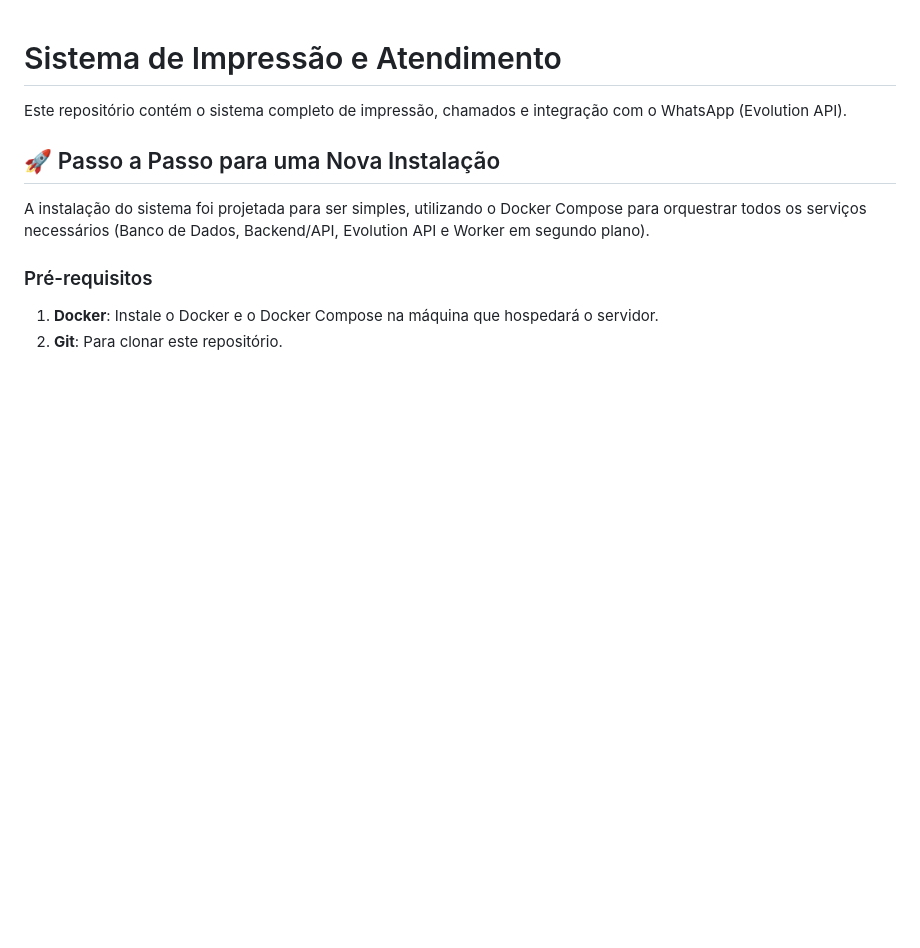
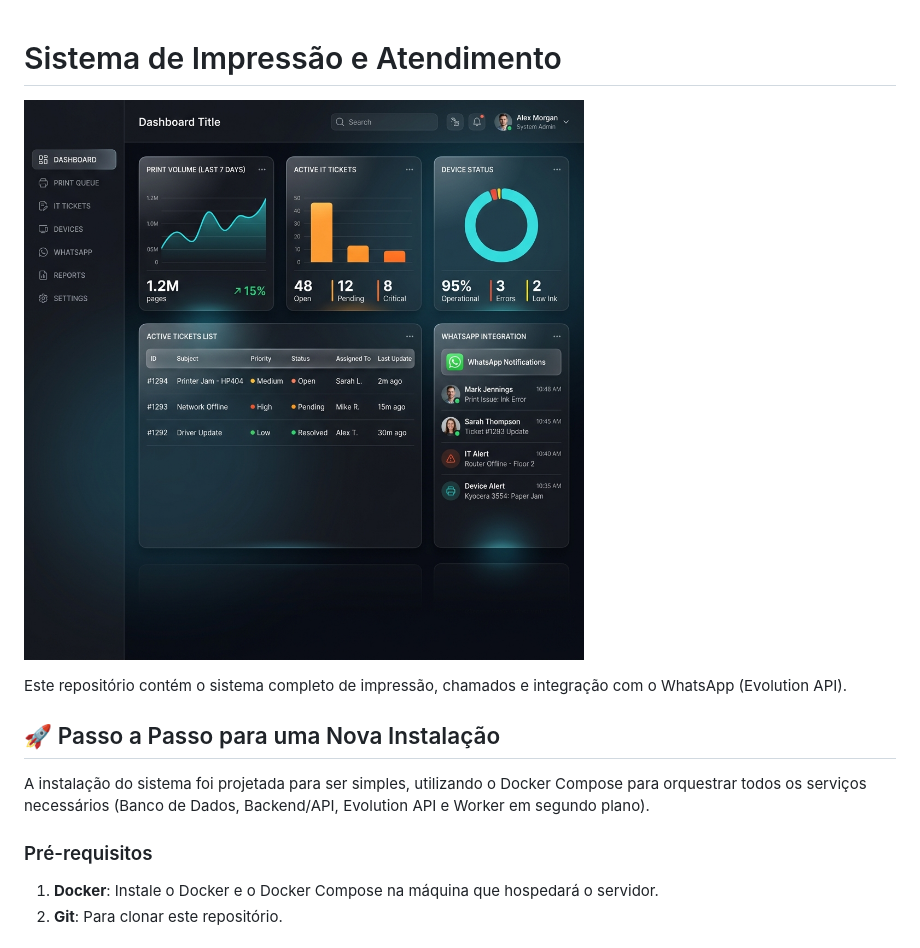
Before and after one commit to kalbosque/Portal-de-Acesso, a Markdown page: README.md, the part around the change. GitHub-like rendering; pictures changed too: docs/dashboard_preview.jpg (added); blank space fills up the shorter version.

Commit message:
Adiciona imagem de preview do painel no README

```diff
--- a/README.md
+++ b/README.md
@@ -1,4 +1,6 @@
 # Sistema de Impressão e Atendimento
+
+![Painel do Sistema](docs/dashboard_preview.jpg)
 
 Este repositório contém o sistema completo de impressão, chamados e integração com o WhatsApp (Evolution API).
 
```
